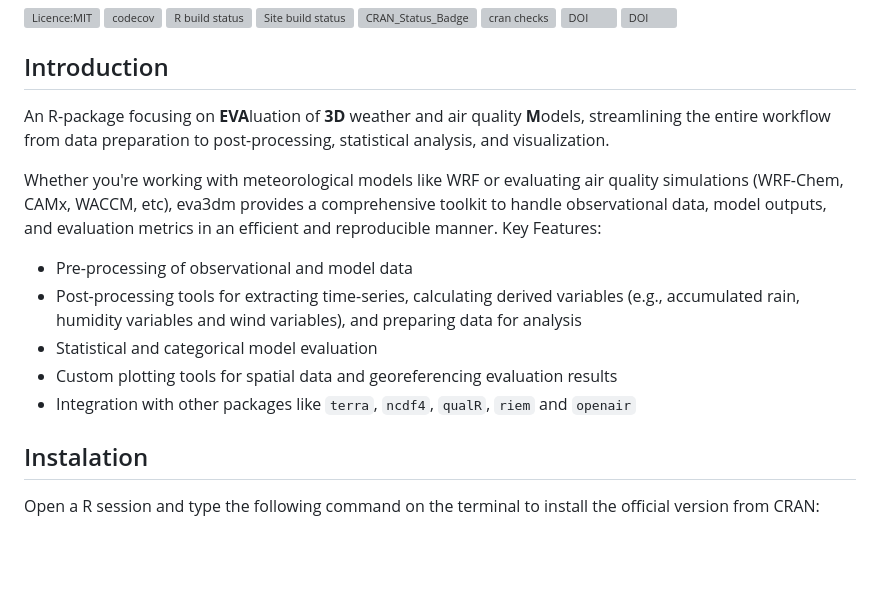
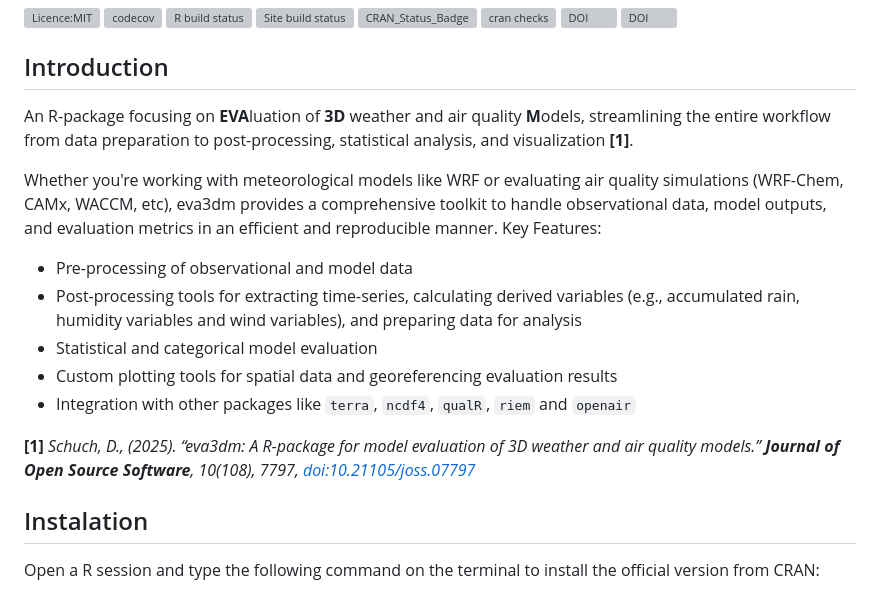
Before and after one commit to Schuch666/eva3dm, a Markdown page: README.md, the part around the change. Rendered like a GitHub page; blank space fills up the shorter version; grey boxes are pictures that could not be loaded.

Commit message:
Update README.md
include reference on read-me

```diff
--- a/README.md
+++ b/README.md
@@ -13,7 +13,7 @@
 
 ## Introduction
 
-An R-package focusing on **EVA**luation of **3D** weather and air quality **M**odels, streamlining the entire workflow from data preparation to post-processing, statistical analysis, and visualization.
+An R-package focusing on **EVA**luation of **3D** weather and air quality **M**odels, streamlining the entire workflow from data preparation to post-processing, statistical analysis, and visualization **[1]**.
 
 Whether you're working with meteorological models like WRF or evaluating air quality simulations (WRF-Chem, CAMx, WACCM, etc), eva3dm provides a comprehensive toolkit to handle observational data, model outputs, and evaluation metrics in an efficient and reproducible manner.
 Key Features:
@@ -22,6 +22,8 @@ Key Features:
  - Statistical and categorical model evaluation
  - Custom plotting tools for spatial data and georeferencing evaluation results
  - Integration with other packages like `terra`, `ncdf4`, `qualR`, `riem` and `openair`
+
+**[1]** _Schuch, D., (2025). “eva3dm: A R-package for model evaluation of 3D weather and air quality models.” **Journal of Open Source Software**, 10(108), 7797, [doi:10.21105/joss.07797](https://doi.org/10.21105/joss.07797)_
 
 ## Instalation
 
```
